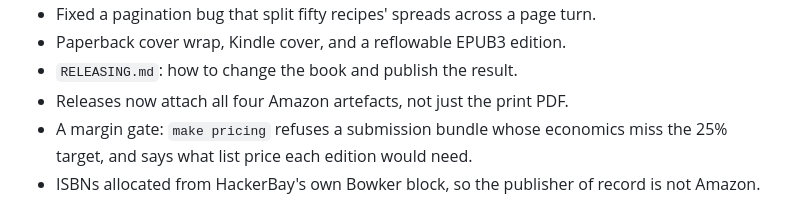
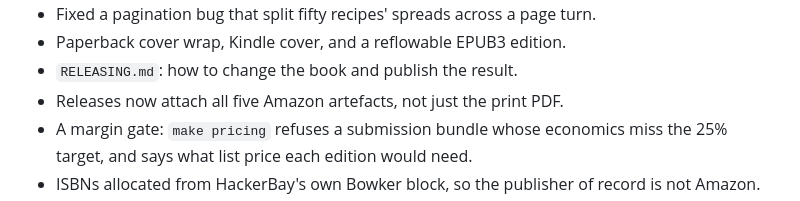
Before and after one commit to hackerbay/twenty-minute-table, a Markdown page: CHANGELOG.md, the part around the change. Drawn GitHub-style.

```diff
--- a/CHANGELOG.md
+++ b/CHANGELOG.md
@@ -36,7 +36,7 @@ This project uses [semantic versioning](https://semver.org) loosely, read for a
 - Fixed a pagination bug that split fifty recipes' spreads across a page turn.
 - Paperback cover wrap, Kindle cover, and a reflowable EPUB3 edition.
 - `RELEASING.md`: how to change the book and publish the result.
-- Releases now attach all four Amazon artefacts, not just the print PDF.
+- Releases now attach all five Amazon artefacts, not just the print PDF.
 - A margin gate: `make pricing` refuses a submission bundle whose economics miss
   the 25% target, and says what list price each edition would need.
 - ISBNs allocated from HackerBay's own Bowker block, so the publisher of record
```
Also changed, not shown: RELEASING.md (+3 -2 lines).
